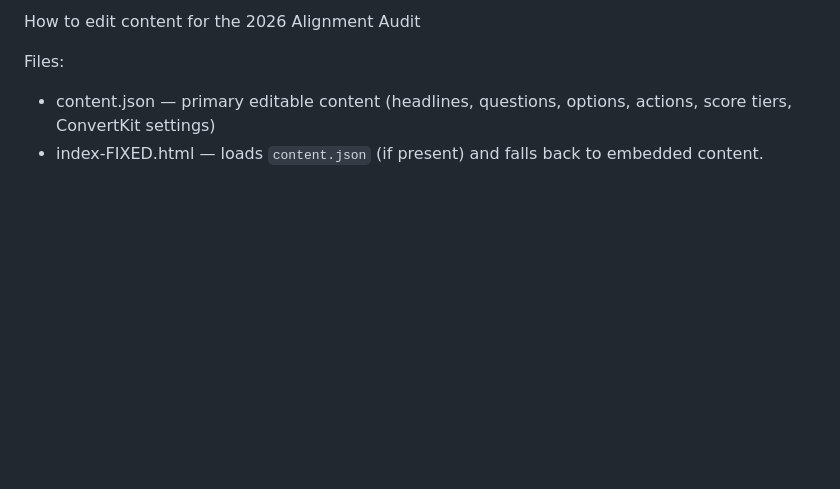
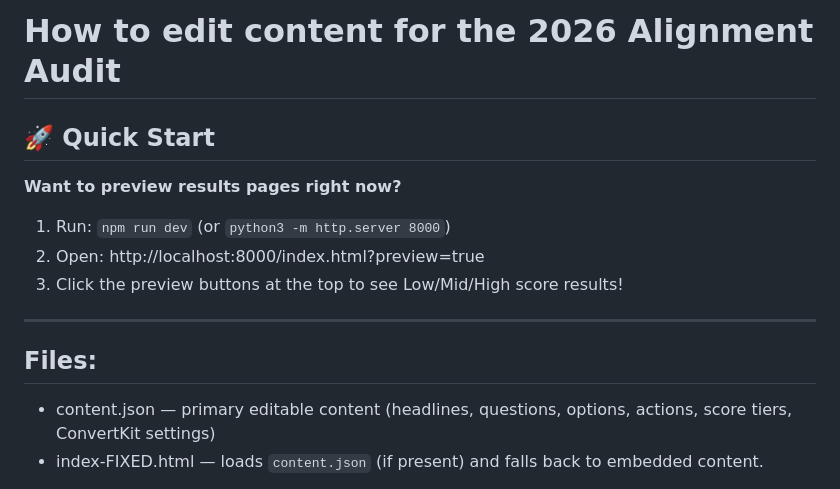
Before and after one commit to heymdk-blip/heymdk-2026, a Markdown page: README-EDITING.md, the part around one of its changes. Drawn GitHub-style; blank space fills up the shorter version.

```diff
--- a/README-EDITING.md
+++ b/README-EDITING.md
@@ -1,6 +1,16 @@
-How to edit content for the 2026 Alignment Audit
+# How to edit content for the 2026 Alignment Audit
 
-Files:
+## 🚀 Quick Start
+
+**Want to preview results pages right now?**
+
+1. Run: `npm run dev` (or `python3 -m http.server 8000`)
+2. Open: http://localhost:8000/index.html?preview=true
+3. Click the preview buttons at the top to see Low/Mid/High score results!
+
+---
+
+## Files:
 - content.json — primary editable content (headlines, questions, options, actions, score tiers, ConvertKit settings)
 - index-FIXED.html — loads `content.json` (if present) and falls back to embedded content.
 
```
Also changed, not shown: other parts of README-EDITING.md (+39 -11 lines).
